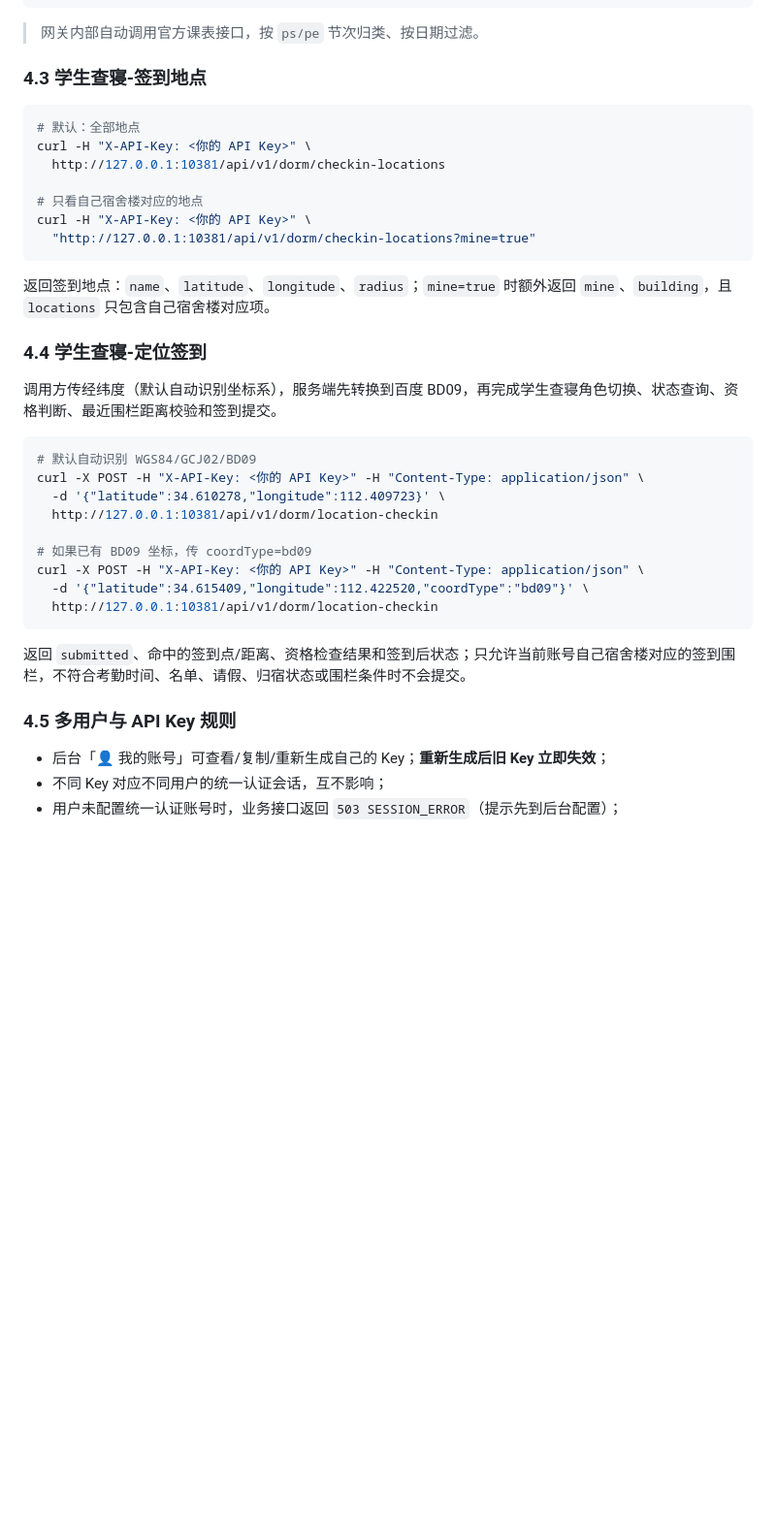
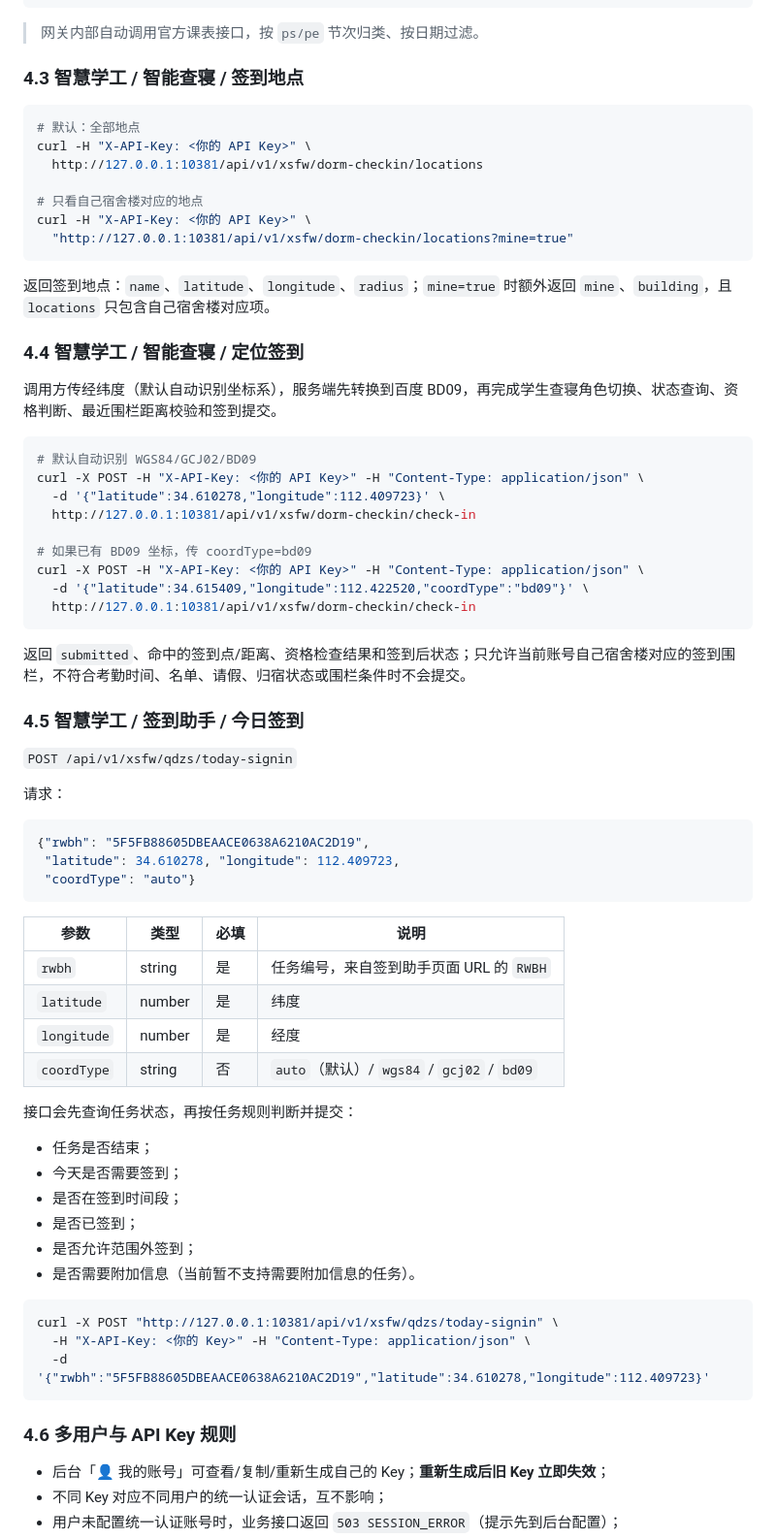
Before and after one commit to shihao618/Lit_ids, a Markdown page: README.md, the part around one of its changes. Shown at 97% size. GitHub-like rendering; blank space fills up the shorter version.

````diff
--- a/README.md
+++ b/README.md
@@ -309,21 +314,21 @@ curl -X POST "http://127.0.0.1:10381/api/v1/lljw/schedule" \
 
 > 网关内部自动调用官方课表接口，按 `ps/pe` 节次归类、按日期过滤。
 
-### 4.3 学生查寝-签到地点
+### 4.3 智慧学工 / 智能查寝 / 签到地点
 
 ```bash
 # 默认：全部地点
 curl -H "X-API-Key: <你的 API Key>" \
-  http://127.0.0.1:10381/api/v1/dorm/checkin-locations
+  http://127.0.0.1:10381/api/v1/xsfw/dorm-checkin/locations
 
 # 只看自己宿舍楼对应的地点
 curl -H "X-API-Key: <你的 API Key>" \
-  "http://127.0.0.1:10381/api/v1/dorm/checkin-locations?mine=true"
+  "http://127.0.0.1:10381/api/v1/xsfw/dorm-checkin/locations?mine=true"
 ```
 
 返回签到地点：`name`、`latitude`、`longitude`、`radius`；`mine=true` 时额外返回 `mine`、`building`，且 `locations` 只包含自己宿舍楼对应项。
 
-### 4.4 学生查寝-定位签到
+### 4.4 智慧学工 / 智能查寝 / 定位签到
 
 调用方传经纬度（默认自动识别坐标系），服务端先转换到百度 BD09，再完成学生查寝角色切换、状态查询、资格判断、最近围栏距离校验和签到提交。
 
@@ -331,17 +336,51 @@ curl -H "X-API-Key: <你的 API Key>" \
 # 默认自动识别 WGS84/GCJ02/BD09
 curl -X POST -H "X-API-Key: <你的 API Key>" -H "Content-Type: application/json" \
   -d '{"latitude":34.610278,"longitude":112.409723}' \
-  http://127.0.0.1:10381/api/v1/dorm/location-checkin
+  http://127.0.0.1:10381/api/v1/xsfw/dorm-checkin/check-in
 
 # 如果已有 BD09 坐标，传 coordType=bd09
 curl -X POST -H "X-API-Key: <你的 API Key>" -H "Content-Type: application/json" \
   -d '{"latitude":34.615409,"longitude":112.422520,"coordType":"bd09"}' \
-  http://127.0.0.1:10381/api/v1/dorm/location-checkin
+  http://127.0.0.1:10381/api/v1/xsfw/dorm-checkin/check-in
 ```
 
 返回 `submitted`、命中的签到点/距离、资格检查结果和签到后状态；只允许当前账号自己宿舍楼对应的签到围栏，不符合考勤时间、名单、请假、归宿状态或围栏条件时不会提交。
 
-### 4.5 多用户与 API Key 规则
+### 4.5 智慧学工 / 签到助手 / 今日签到
+
+`POST /api/v1/xsfw/qdzs/today-signin`
+
+请求：
+
+```json
+{"rwbh": "5F5FB88605DBEAACE0638A6210AC2D19",
+ "latitude": 34.610278, "longitude": 112.409723,
+ "coordType": "auto"}
+```
+
+| 参数 | 类型 | 必填 | 说明 |
+| --- | --- | --- | --- |
+| `rwbh` | string | 是 | 任务编号，来自签到助手页面 URL 的 `RWBH` |
+| `latitude` | number | 是 | 纬度 |
+| `longitude` | number | 是 | 经度 |
+| `coordType` | string | 否 | `auto`（默认）/ `wgs84` / `gcj02` / `bd09` |
+
+接口会先查询任务状态，再按任务规则判断并提交：
+
+- 任务是否结束；
+- 今天是否需要签到；
+- 是否在签到时间段；
+- 是否已签到；
+- 是否允许范围外签到；
+- 是否需要附加信息（当前暂不支持需要附加信息的任务）。
+
+```bash
+curl -X POST "http://127.0.0.1:10381/api/v1/xsfw/qdzs/today-signin" \
+  -H "X-API-Key: <你的 Key>" -H "Content-Type: application/json" \
+  -d '{"rwbh":"5F5FB88605DBEAACE0638A6210AC2D19","latitude":34.610278,"longitude":112.409723}'
+```
+
+### 4.6 多用户与 API Key 规则
 
 * 后台「👤 我的账号」可查看/复制/重新生成自己的 Key；**重新生成后旧 Key 立即失效**；
 * 不同 Key 对应不同用户的统一认证会话，互不影响；
````
Also changed, not shown: other parts of README.md (+15 -10 lines), docs/api-docs-mobile.png, docs/api-docs.png, 13 other files.
